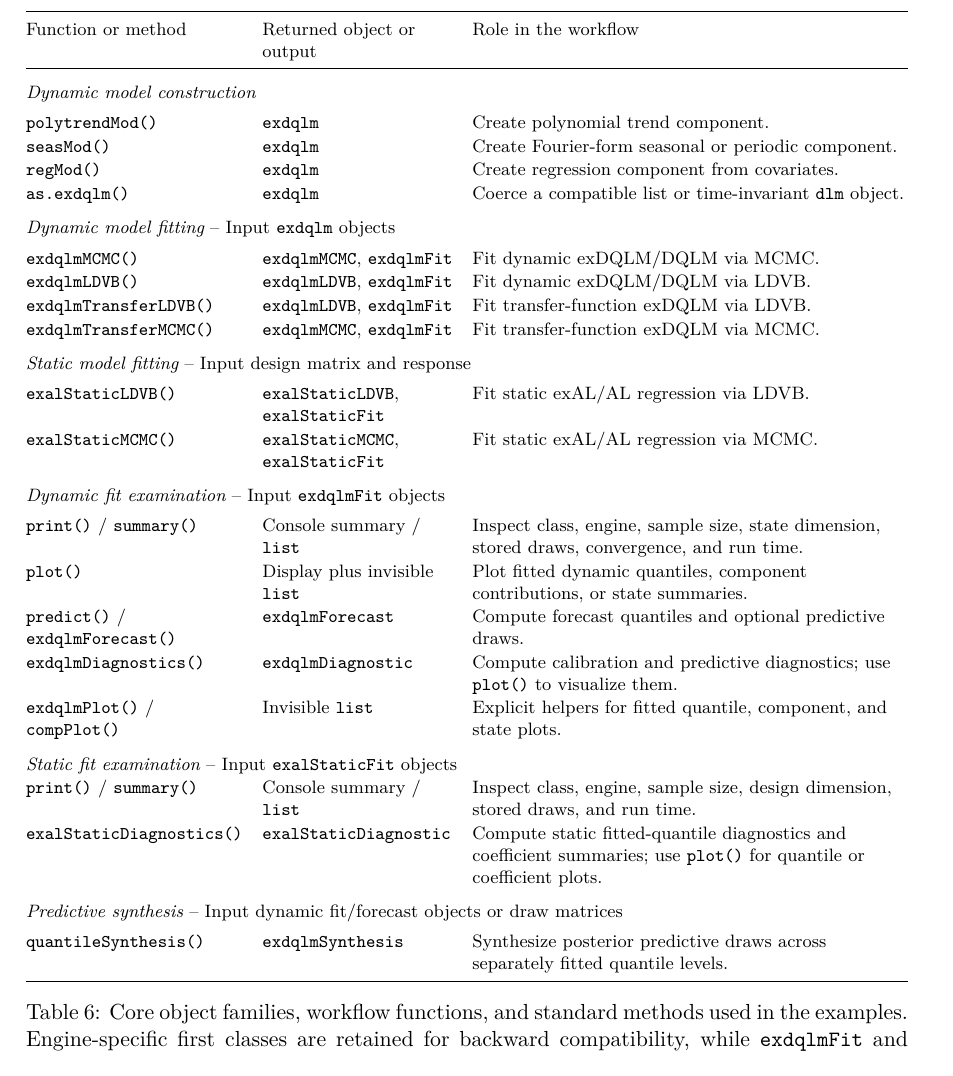
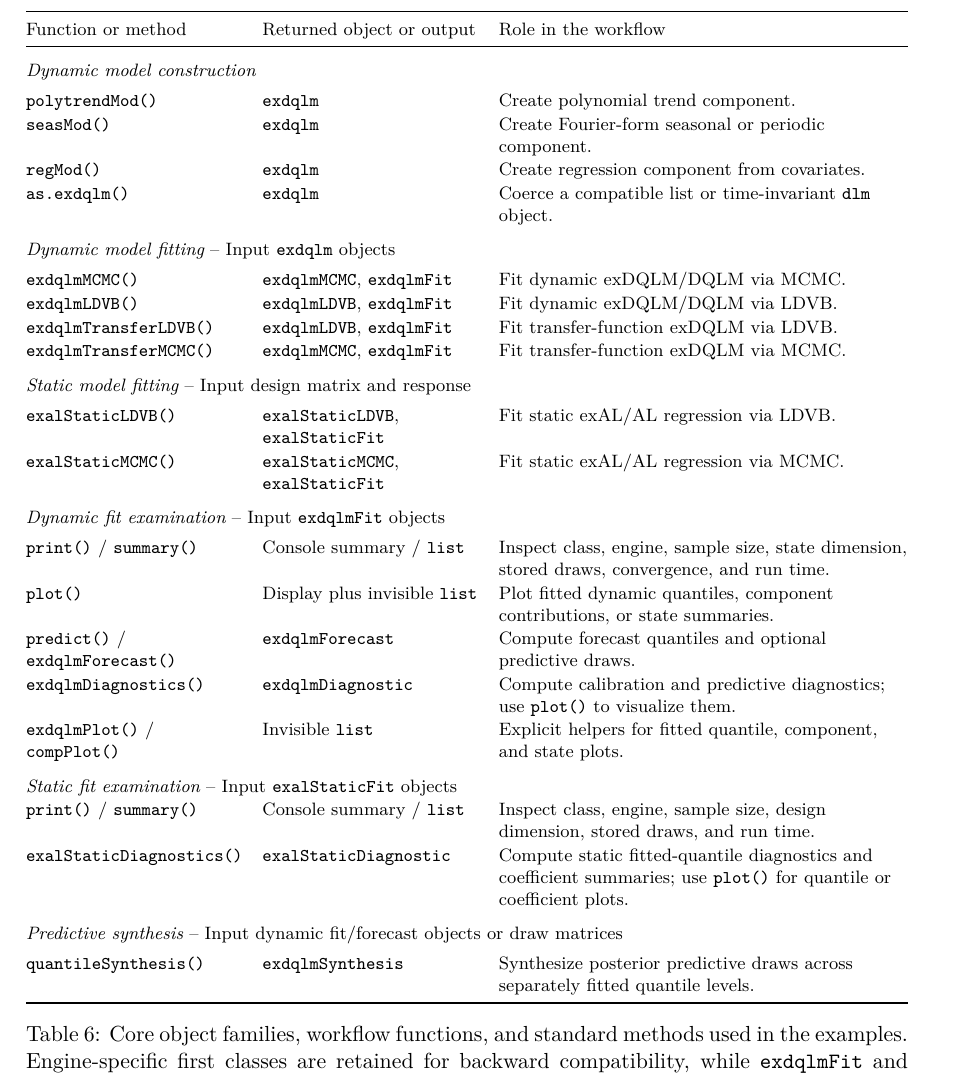
Before and after one commit to AntonioAPDL/exdqlm---Article, a LaTeX document (exdqlm-jss.tex): part of page 15 of 68, cut so that both start at the same text. Compiled offline with pdfLaTeX.

Commit message:
Updates from Overleaf

```diff
--- a/exdqlm-jss.tex
+++ b/exdqlm-jss.tex
@@ -523,7 +523,7 @@ Selected numerical computations are implemented in \proglang{C++} through \pkg{R
 \begin{table}[t!]
 \centering
 \TableStyle
-\begin{tabularx}{\textwidth}{@{}>{\raggedright\arraybackslash}p{0.25\textwidth}>{\raggedright\arraybackslash}p{0.22\textwidth}>{\raggedright\arraybackslash}X@{}}
+\begin{tabularx}{\textwidth}{@{}>{\raggedright\arraybackslash}p{0.25\textwidth}>{\raggedright\arraybackslash}p{0.25\textwidth}>{\raggedright\arraybackslash}X@{}}
 	\toprule
 	Function or method & Returned object or output & Role in the workflow \\
 	\midrule
```
